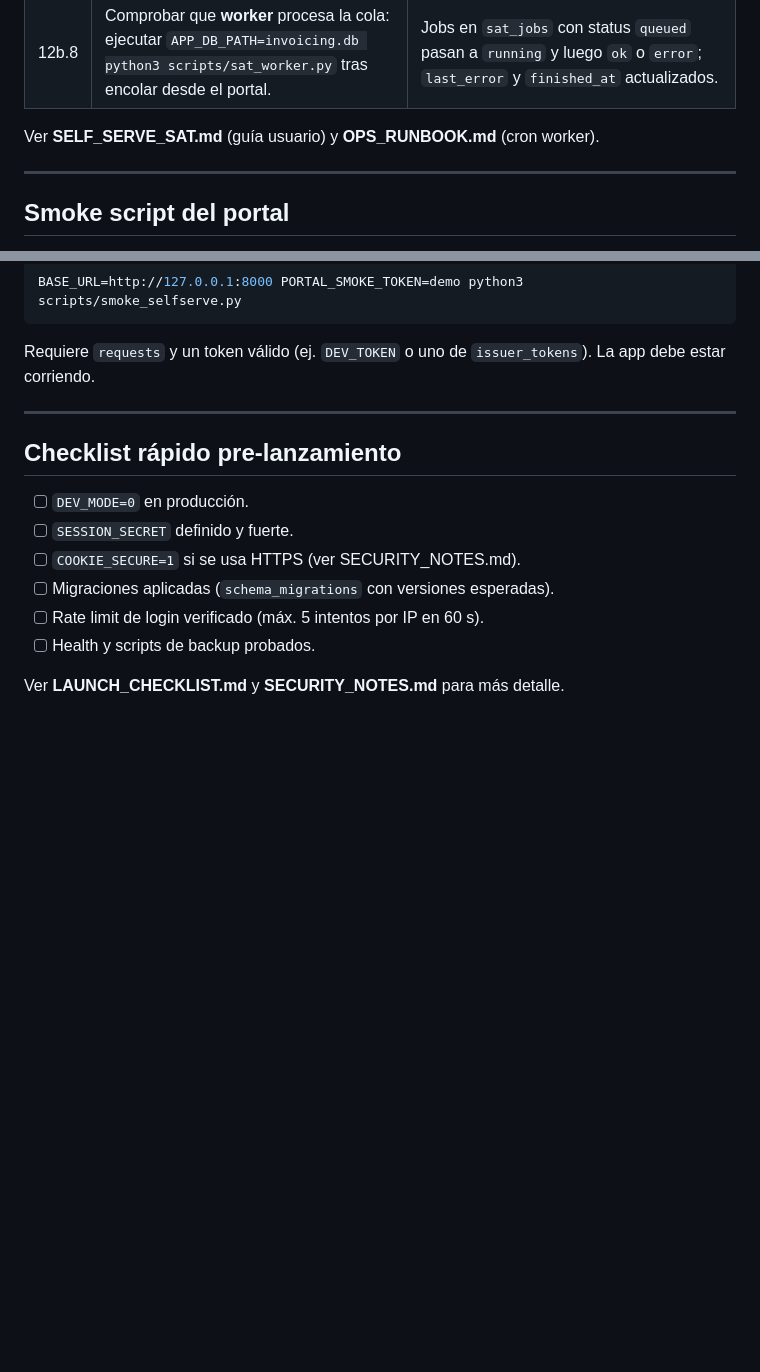
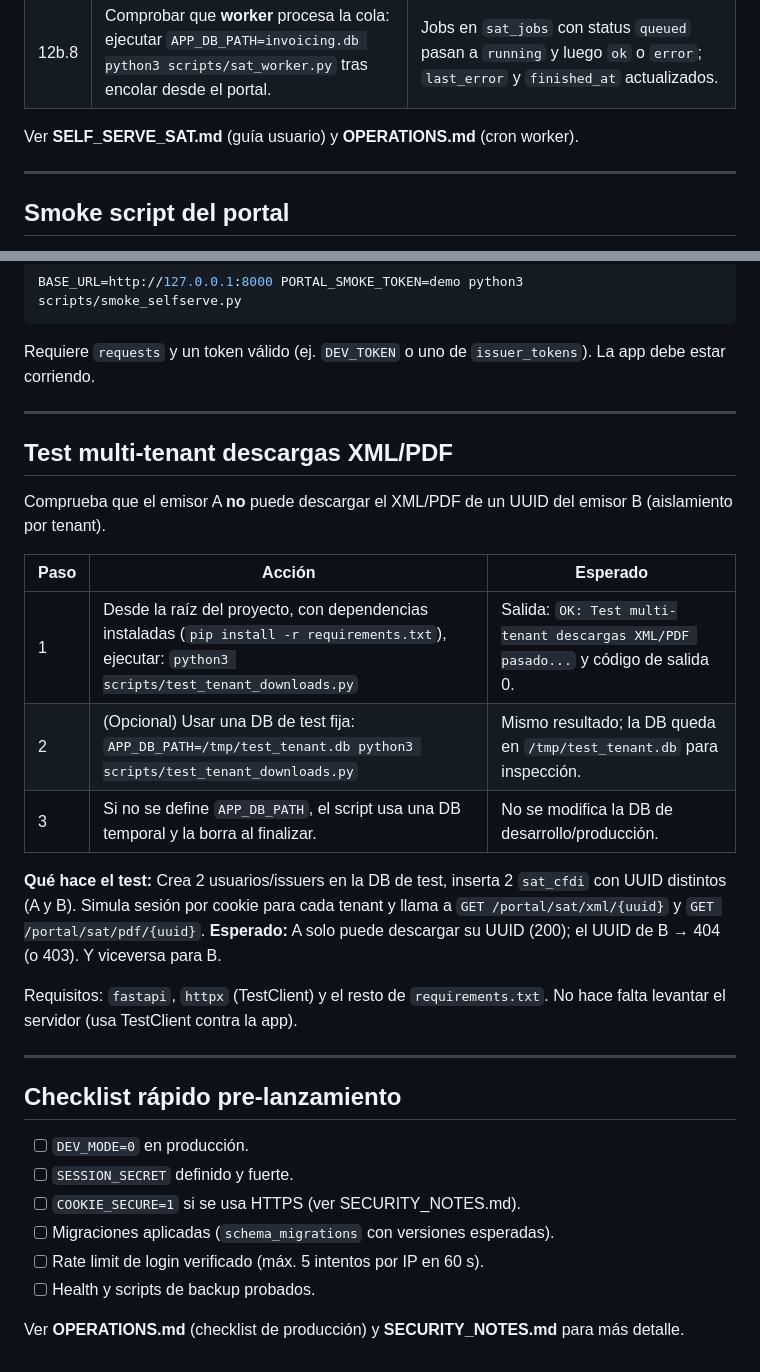
Before and after one commit to davidvenegasn/contaneta, a Markdown page: QA_STEPS.md, 2 parts joined by grey strips. Rendered like a GitHub page; blank space fills up the shorter version.

```diff
--- a/QA_STEPS.md
+++ b/QA_STEPS.md
@@ -246,7 +276,7 @@ Flujo completo para probar que un usuario puede configurar FIEL y sincronizar si
 | 12b.7 | Si el estado muestra **Error** (p. ej. FIEL inválida o worker no configurado). | Un solo bloque de error con mensaje claro y enlace "Ver detalle / Revalidar FIEL" a `/portal/config/sat`; no doble mensaje (toast + bloque). |
 | 12b.8 | Comprobar que **worker** procesa la cola: ejecutar `APP_DB_PATH=invoicing.db python3 scripts/sat_worker.py` tras encolar desde el portal. | Jobs en `sat_jobs` con status `queued` pasan a `running` y luego `ok` o `error`; `last_error` y `finished_at` actualizados. |
 
-Ver **SELF_SERVE_SAT.md** (guía usuario) y **OPS_RUNBOOK.md** (cron worker).
+Ver **SELF_SERVE_SAT.md** (guía usuario) y **OPERATIONS.md** (cron worker).
 
 ---
 
@@ -273,6 +303,22 @@ Requiere `requests` y un token válido (ej. `DEV_TOKEN` o uno de `issuer_tokens`
 
 ---
 
+## Test multi-tenant descargas XML/PDF
+
+Comprueba que el emisor A **no** puede descargar el XML/PDF de un UUID del emisor B (aislamiento por tenant).
+
+| Paso | Acción | Esperado |
+|------|--------|----------|
+| 1 | Desde la raíz del proyecto, con dependencias instaladas (`pip install -r requirements.txt`), ejecutar: `python3 scripts/test_tenant_downloads.py` | Salida: `OK: Test multi-tenant descargas XML/PDF pasado...` y código de salida 0. |
+| 2 | (Opcional) Usar una DB de test fija: `APP_DB_PATH=/tmp/test_tenant.db python3 scripts/test_tenant_downloads.py` | Mismo resultado; la DB queda en `/tmp/test_tenant.db` para inspección. |
+| 3 | Si no se define `APP_DB_PATH`, el script usa una DB temporal y la borra al finalizar. | No se modifica la DB de desarrollo/producción. |
+
+**Qué hace el test:** Crea 2 usuarios/issuers en la DB de test, inserta 2 `sat_cfdi` con UUID distintos (A y B). Simula sesión por cookie para cada tenant y llama a `GET /portal/sat/xml/{uuid}` y `GET /portal/sat/pdf/{uuid}`. **Esperado:** A solo puede descargar su UUID (200); el UUID de B → 404 (o 403). Y viceversa para B.
+
+Requisitos: `fastapi`, `httpx` (TestClient) y el resto de `requirements.txt`. No hace falta levantar el servidor (usa TestClient contra la app).
+
+---
+
 ## Checklist rápido pre-lanzamiento
 
 - [ ] `DEV_MODE=0` en producción.
@@ -282,4 +328,4 @@ Requiere `requests` y un token válido (ej. `DEV_TOKEN` o uno de `issuer_tokens`
 - [ ] Rate limit de login verificado (máx. 5 intentos por IP en 60 s).
 - [ ] Health y scripts de backup probados.
 
-Ver **LAUNCH_CHECKLIST.md** y **SECURITY_NOTES.md** para más detalle.
+Ver **OPERATIONS.md** (checklist de producción) y **SECURITY_NOTES.md** para más detalle.
```
Also changed, not shown: other parts of QA_STEPS.md (+30 -0 lines), NOTES.md (added, +57 -0 lines).
